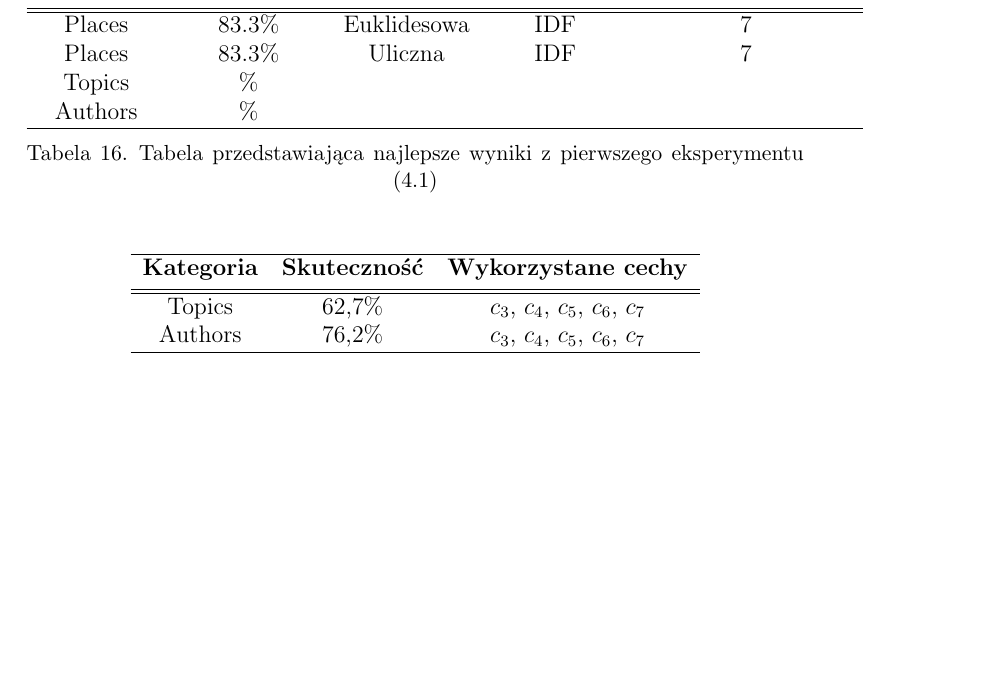
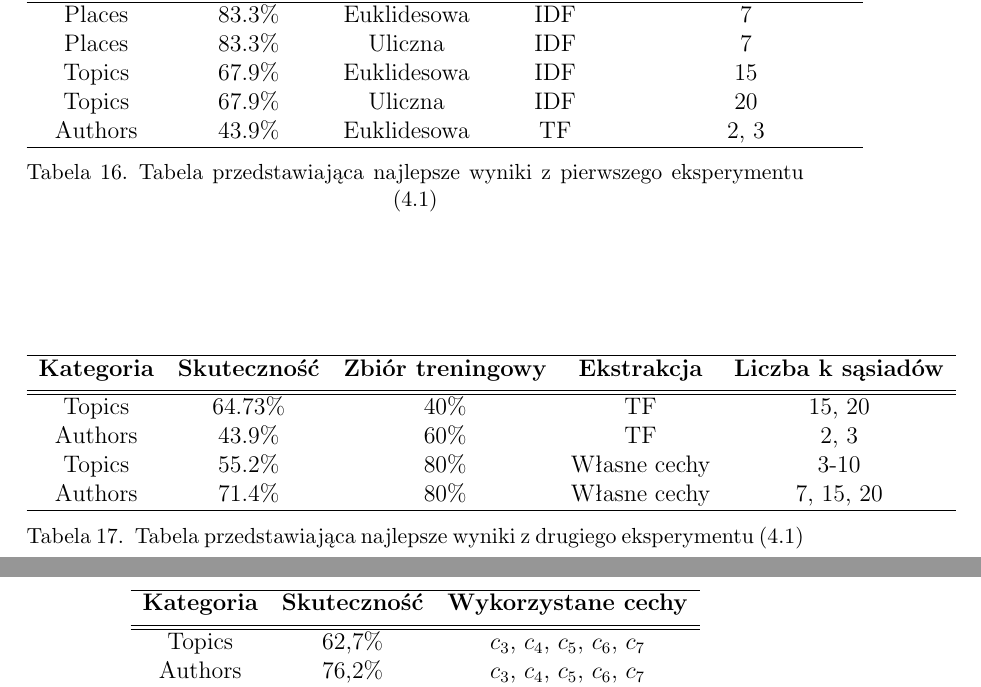
Before and after one commit to hubjust/KSR, a LaTeX document (Zadanie 1 - Sprawozdanie/Zadanie1.tex): part of page 21 of 23 before the commit and two parts of pages 21 and 22 of 23 after it, the two joined at a grey line, cut so that both start at the same text, the shorter picture padded with empty space. Compiled offline with pdfLaTeX.

Commit message:
Update Zadanie1.tex

```diff
--- a/Zadanie 1 - Sprawozdanie/Zadanie1.tex
+++ b/Zadanie 1 - Sprawozdanie/Zadanie1.tex
@@ -571,11 +571,28 @@ Na wykresach widoczne są następujące oznaczenia:
 		\hline
 		Places & 83.3\% & Euklidesowa & IDF & 7 \\
 		Places & 83.3\% & Uliczna & IDF & 7 \\
-		Topics & \% & & &  \\
-		Authors & \% & & &  \\
+		Topics & 67.9\% & Euklidesowa & IDF & 15 \\
+		Topics & 67.9\% & Uliczna & IDF & 20 \\
+		Authors & 43.9\% & Euklidesowa & TF & 2, 3 \\
 		\hline
 	\end{tabular}
 	\caption{Tabela przedstawiająca najlepsze wyniki z pierwszego eksperymentu (4.1)}
+\end{table}
+
+\begin{table}[H]
+	\centering
+	\begin{tabular}{c c c c c}
+		\hline
+		\textbf{Kategoria} & \textbf{Skuteczność} & \textbf{Zbiór treningowy} & \textbf{Ekstrakcja} &  \textbf{Liczba k sąsiadów} \\ [0.5ex]
+		\hline
+		\hline
+		Topics & 64.73\% & 40\% & TF & 15, 20 \\
+		Authors & 43.9\% & 60\% & TF & 2, 3 \\
+		Topics & 55.2\% & 80\% & Własne cechy & 3-10 \\
+		Authors & 71.4\% & 80\% & Własne cechy & 7, 15, 20 \\
+		\hline
+	\end{tabular}
+	\caption{Tabela przedstawiająca najlepsze wyniki z drugiego eksperymentu (4.1)}
 \end{table}
 
 \begin{table}[H]
```
